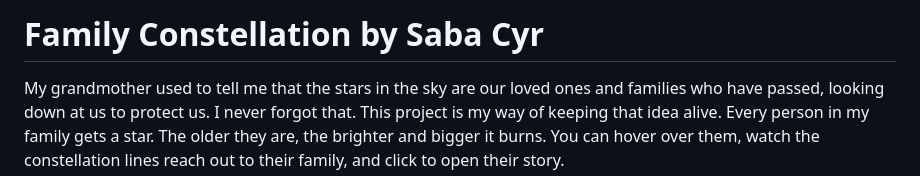
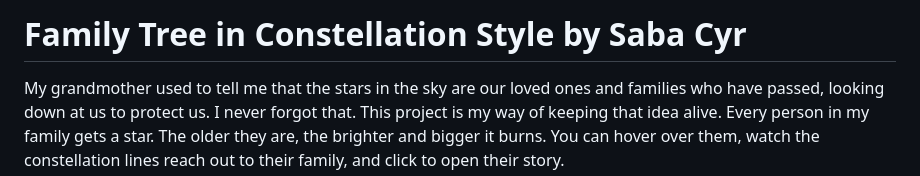
Before and after one commit to sabacyr/Family_Tree_Constellation, a Markdown page: README.md, the part around the change. GitHub-like rendering.

Commit message:
Update project title in README.md

```diff
--- a/README.md
+++ b/README.md
@@ -1,4 +1,4 @@
-# Family Constellation by Saba Cyr
+# Family Tree in Constellation Style by Saba Cyr
 
 My grandmother used to tell me that the stars in the sky are our loved ones and families who have passed, looking down at us to protect us. I never forgot that. This project is my way of keeping that idea alive. Every person in my family gets a star. The older they are, the brighter and bigger it burns. You can hover over them, watch the constellation lines reach out to their family, and click to open their story.
 
```
